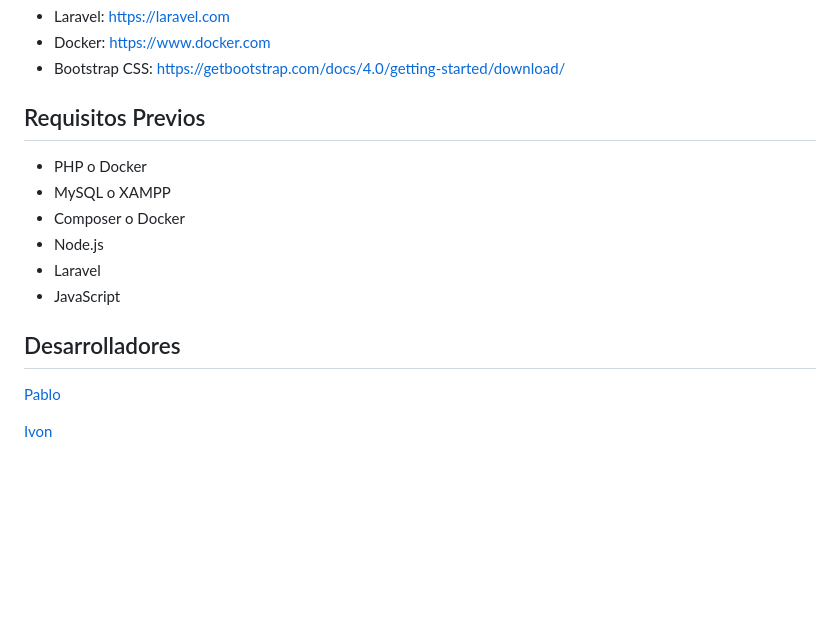
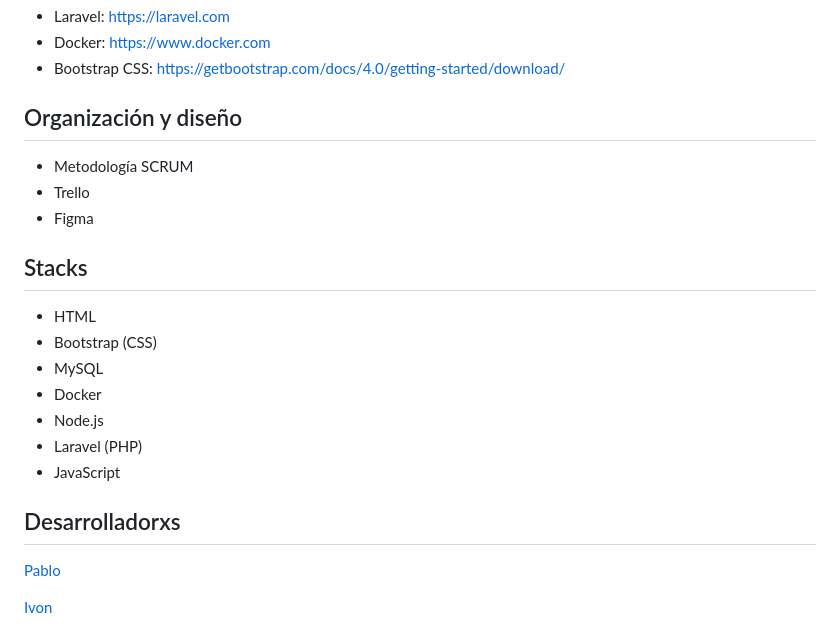
Before and after one commit to FF5-DW1/InGenero, a Markdown page: README.md, the part around the change printed below. Drawn GitHub-style; blank space fills up the shorter version.

```diff
--- a/README.md
+++ b/README.md
@@ -60,14 +55,22 @@ o Genera una clave de aplicación:
 * Docker: https://www.docker.com
 * Bootstrap CSS: https://getbootstrap.com/docs/4.0/getting-started/download/
 
-## Requisitos Previos
-* PHP o Docker
-* MySQL o XAMPP
-* Composer o Docker
+ ## Organización y diseño
+ * Metodología SCRUM
+ * Trello
+ * Figma
+
+
+## Stacks
+* HTML
+* Bootstrap (CSS)
+* MySQL
+* Docker
 * Node.js
-* Laravel
+* Laravel (PHP)
 * JavaScript
-## Desarrolladores
+
+## Desarrolladorxs
 
 [Pablo](https://github.com/Khodac)
 
```
Also changed, not shown: other parts of README.md (+19 -24 lines).
